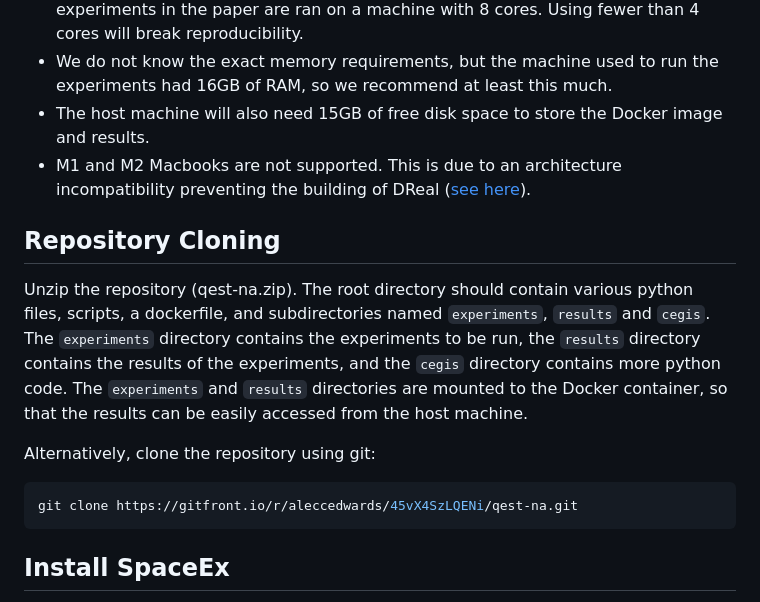
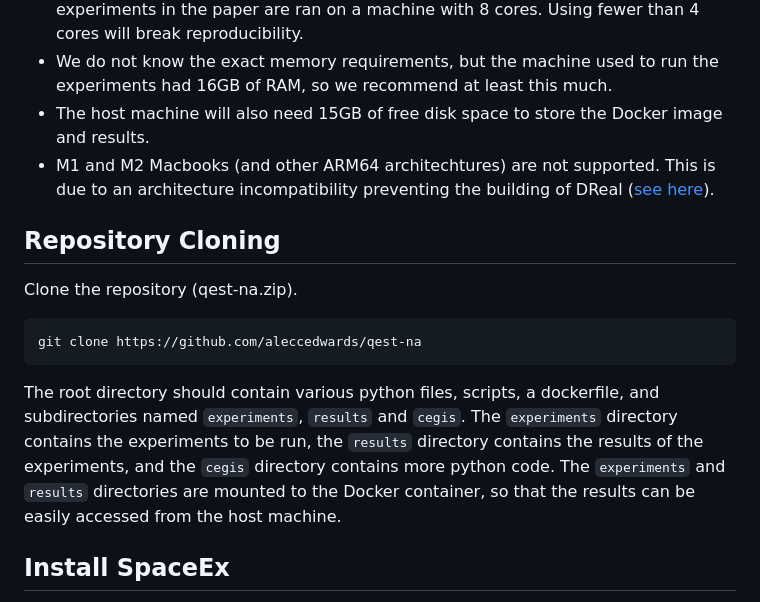
Before and after one commit to aleccedwards/qest-na, a Markdown page: README.md, the part around the change. GitHub-like rendering.

````diff
--- a/README.md
+++ b/README.md
@@ -8,17 +8,17 @@ This repository serves as the artifact for the paper "On the Trade-off between P
 * Many of experiments rely on process-based parallelism, and so the machine running the experiments should have at least 6 cores. We only use 4 at any time, but the experiments in the paper are ran on a machine with 8 cores. Using fewer than 4 cores will break reproducibility.
 * We do not know the exact memory requirements, but the machine used to run the experiments had 16GB of RAM, so we recommend at least this much.
 * The host machine will also need 15GB of free disk space to store the Docker image and results.
-* M1 and M2 Macbooks are not supported. This is due to an architecture incompatibility preventing the building of DReal ([see here](https://github.com/dreal/dreal4/issues/295)).
+* M1 and M2 Macbooks (and other ARM64 architechtures) are not supported. This is due to an architecture incompatibility preventing the building of DReal ([see here](https://github.com/dreal/dreal4/issues/295)).
 
 ## Repository Cloning
 
-Unzip the repository (qest-na.zip).  The root directory should contain various python files, scripts, a dockerfile, and subdirectories named `experiments`, `results` and `cegis`. The `experiments` directory contains the experiments to be run, the `results` directory contains the results of the experiments, and the `cegis` directory contains more python code. The `experiments` and `results` directories are mounted to the Docker container, so that the results can be easily accessed from the host machine.
-
-Alternatively, clone the repository using git:
+Clone the repository (qest-na.zip).
 
 ```console
-git clone https://gitfront.io/r/aleccedwards/45vX4SzLQENi/qest-na.git
+git clone https://github.com/aleccedwards/qest-na
 ```
+
+The root directory should contain various python files, scripts, a dockerfile, and subdirectories named `experiments`, `results` and `cegis`. The `experiments` directory contains the experiments to be run, the `results` directory contains the results of the experiments, and the `cegis` directory contains more python code. The `experiments` and `results` directories are mounted to the Docker container, so that the results can be easily accessed from the host machine.
 
 ## Install SpaceEx
 
````
